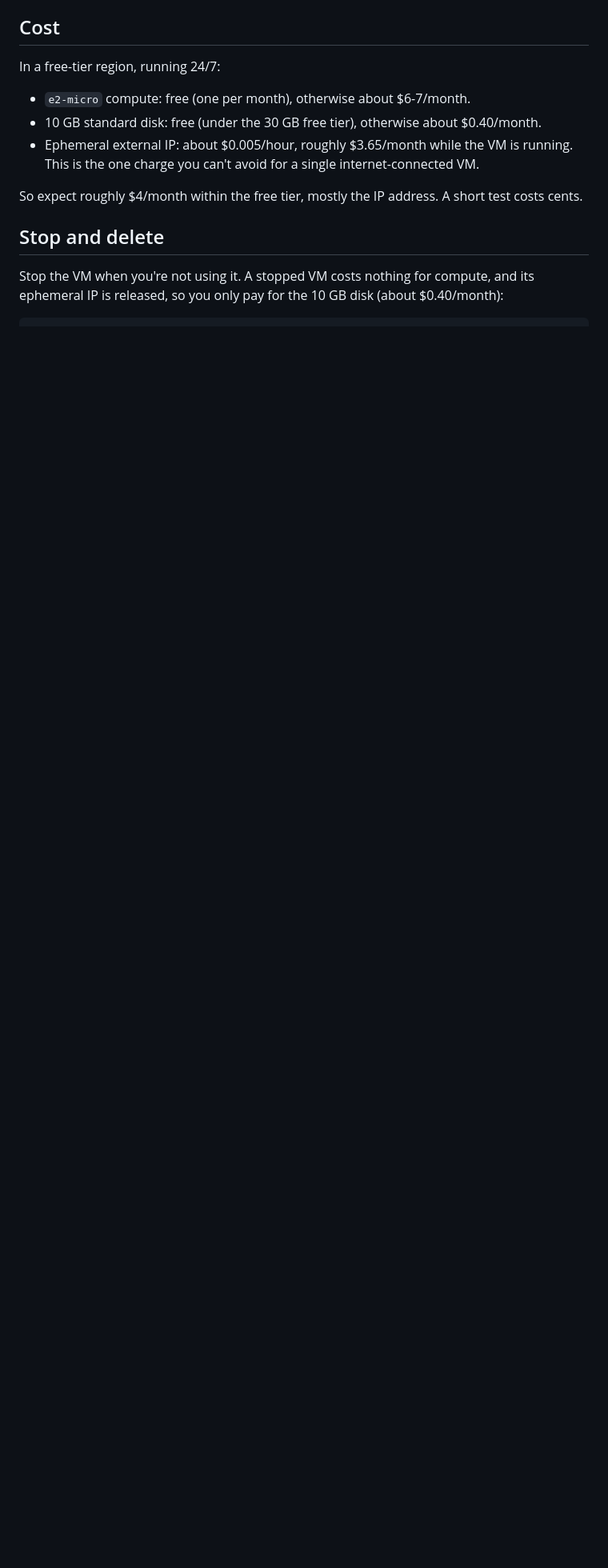
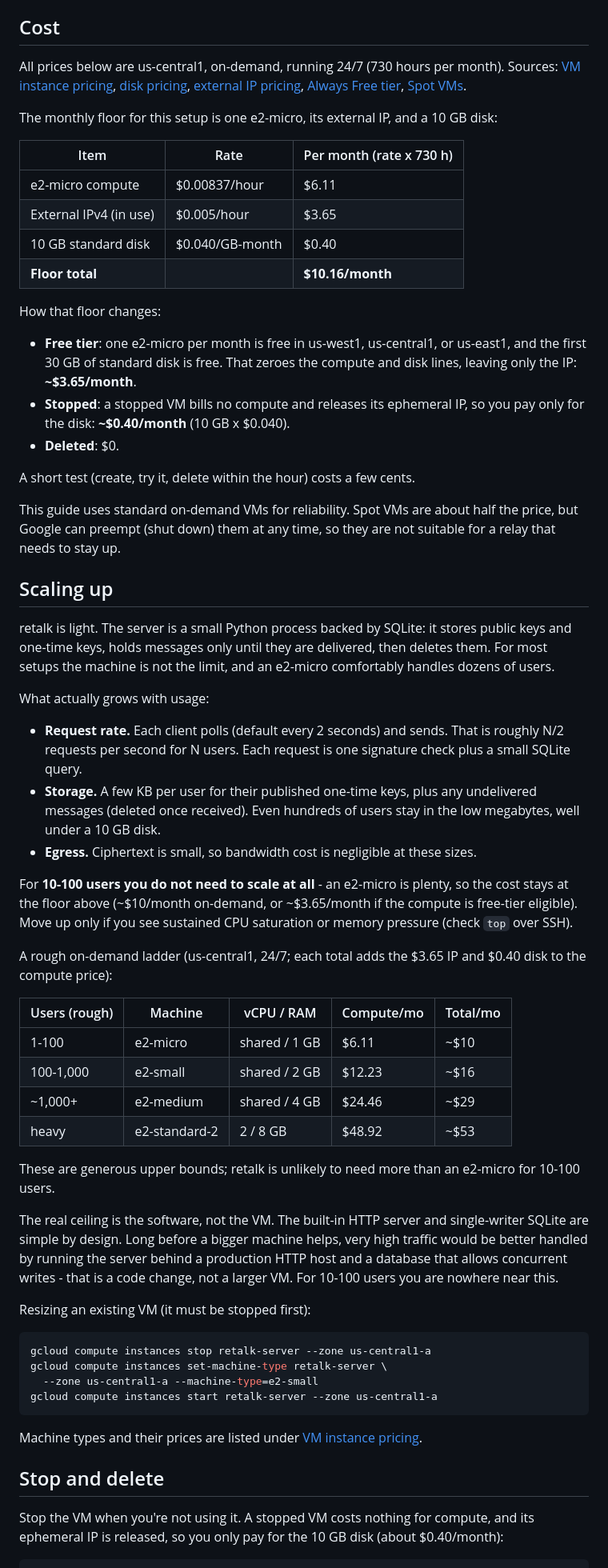
Before and after one commit to xhluca/retalk, a Markdown page: docs/server/gcp.md, the part around the change. Shown at 80% size. Rendered like a GitHub page; blank space fills up the shorter version.

Commit message:
docs(gcp): per-month cost math with source links, scaling section
Cost section now shows the explicit monthly floor calculation (rate x 730h)
with links to Google's VM, disk, external-IP, free-tier, and Spot pricing
pages. Uses on-demand standard VMs for reliability (Spot noted only as why
we avoid it). Adds a Scaling up section: what grows with usage, a 10-100
user answer (e2-micro is enough, ~$10/mo), an on-demand machine ladder to
e2-standard-2, and the note that the real ceiling is the software (stdlib
server + single-writer SQLite), not the VM.

Co-Authored-By: Claude Opus 4.8 (1M context) <noreply@anthropic.com>

````diff
--- a/docs/server/gcp.md
+++ b/docs/server/gcp.md
@@ -104,17 +104,93 @@ changes.
 
 ## Cost
 
-In a free-tier region, running 24/7:
+All prices below are us-central1, on-demand, running 24/7 (730 hours per
+month). Sources:
+[VM instance pricing](https://cloud.google.com/compute/vm-instance-pricing),
+[disk pricing](https://cloud.google.com/compute/disks-image-pricing),
+[external IP pricing](https://cloud.google.com/vpc/network-pricing#ipaddress),
+[Always Free tier](https://cloud.google.com/free/docs/free-cloud-features#compute),
+[Spot VMs](https://cloud.google.com/spot-vms).
 
-- `e2-micro` compute: free (one per month), otherwise about $6-7/month.
-- 10 GB standard disk: free (under the 30 GB free tier), otherwise about
-  $0.40/month.
-- Ephemeral external IP: about $0.005/hour, roughly $3.65/month while the
-  VM is running. This is the one charge you can't avoid for a single
-  internet-connected VM.
+The monthly floor for this setup is one e2-micro, its external IP, and a
+10 GB disk:
 
-So expect roughly $4/month within the free tier, mostly the IP address. A
-short test costs cents.
+| Item | Rate | Per month (rate x 730 h) |
+|---|---|---|
+| e2-micro compute | $0.00837/hour | $6.11 |
+| External IPv4 (in use) | $0.005/hour | $3.65 |
+| 10 GB standard disk | $0.040/GB-month | $0.40 |
+| **Floor total** | | **$10.16/month** |
+
+How that floor changes:
+
+- **Free tier**: one e2-micro per month is free in us-west1, us-central1,
+  or us-east1, and the first 30 GB of standard disk is free. That zeroes
+  the compute and disk lines, leaving only the IP: **~$3.65/month**.
+- **Stopped**: a stopped VM bills no compute and releases its ephemeral
+  IP, so you pay only for the disk: **~$0.40/month** (10 GB x $0.040).
+- **Deleted**: $0.
+
+A short test (create, try it, delete within the hour) costs a few cents.
+
+This guide uses standard on-demand VMs for reliability. Spot VMs are about
+half the price, but Google can preempt (shut down) them at any time, so
+they are not suitable for a relay that needs to stay up.
+
+## Scaling up
+
+retalk is light. The server is a small Python process backed by SQLite: it
+stores public keys and one-time keys, holds messages only until they are
+delivered, then deletes them. For most setups the machine is not the
+limit, and an e2-micro comfortably handles dozens of users.
+
+What actually grows with usage:
+
+- **Request rate.** Each client polls (default every 2 seconds) and sends.
+  That is roughly N/2 requests per second for N users. Each request is one
+  signature check plus a small SQLite query.
+- **Storage.** A few KB per user for their published one-time keys, plus
+  any undelivered messages (deleted once received). Even hundreds of users
+  stay in the low megabytes, well under a 10 GB disk.
+- **Egress.** Ciphertext is small, so bandwidth cost is negligible at
+  these sizes.
+
+For **10-100 users you do not need to scale at all** - an e2-micro is
+plenty, so the cost stays at the floor above (~$10/month on-demand, or
+~$3.65/month if the compute is free-tier eligible). Move up only if you
+see sustained CPU saturation or memory pressure (check `top` over SSH).
+
+A rough on-demand ladder (us-central1, 24/7; each total adds the $3.65 IP
+and $0.40 disk to the compute price):
+
+| Users (rough) | Machine | vCPU / RAM | Compute/mo | Total/mo |
+|---|---|---|---|---|
+| 1-100 | e2-micro | shared / 1 GB | $6.11 | ~$10 |
+| 100-1,000 | e2-small | shared / 2 GB | $12.23 | ~$16 |
+| ~1,000+ | e2-medium | shared / 4 GB | $24.46 | ~$29 |
+| heavy | e2-standard-2 | 2 / 8 GB | $48.92 | ~$53 |
+
+These are generous upper bounds; retalk is unlikely to need more than an
+e2-micro for 10-100 users.
+
+The real ceiling is the software, not the VM. The built-in HTTP server and
+single-writer SQLite are simple by design. Long before a bigger machine
+helps, very high traffic would be better handled by running the server
+behind a production HTTP host and a database that allows concurrent
+writes - that is a code change, not a larger VM. For 10-100 users you are
+nowhere near this.
+
+Resizing an existing VM (it must be stopped first):
+
+```sh
+gcloud compute instances stop retalk-server --zone us-central1-a
+gcloud compute instances set-machine-type retalk-server \
+  --zone us-central1-a --machine-type=e2-small
+gcloud compute instances start retalk-server --zone us-central1-a
+```
+
+Machine types and their prices are listed under
+[VM instance pricing](https://cloud.google.com/compute/vm-instance-pricing).
 
 ## Stop and delete
 
````
